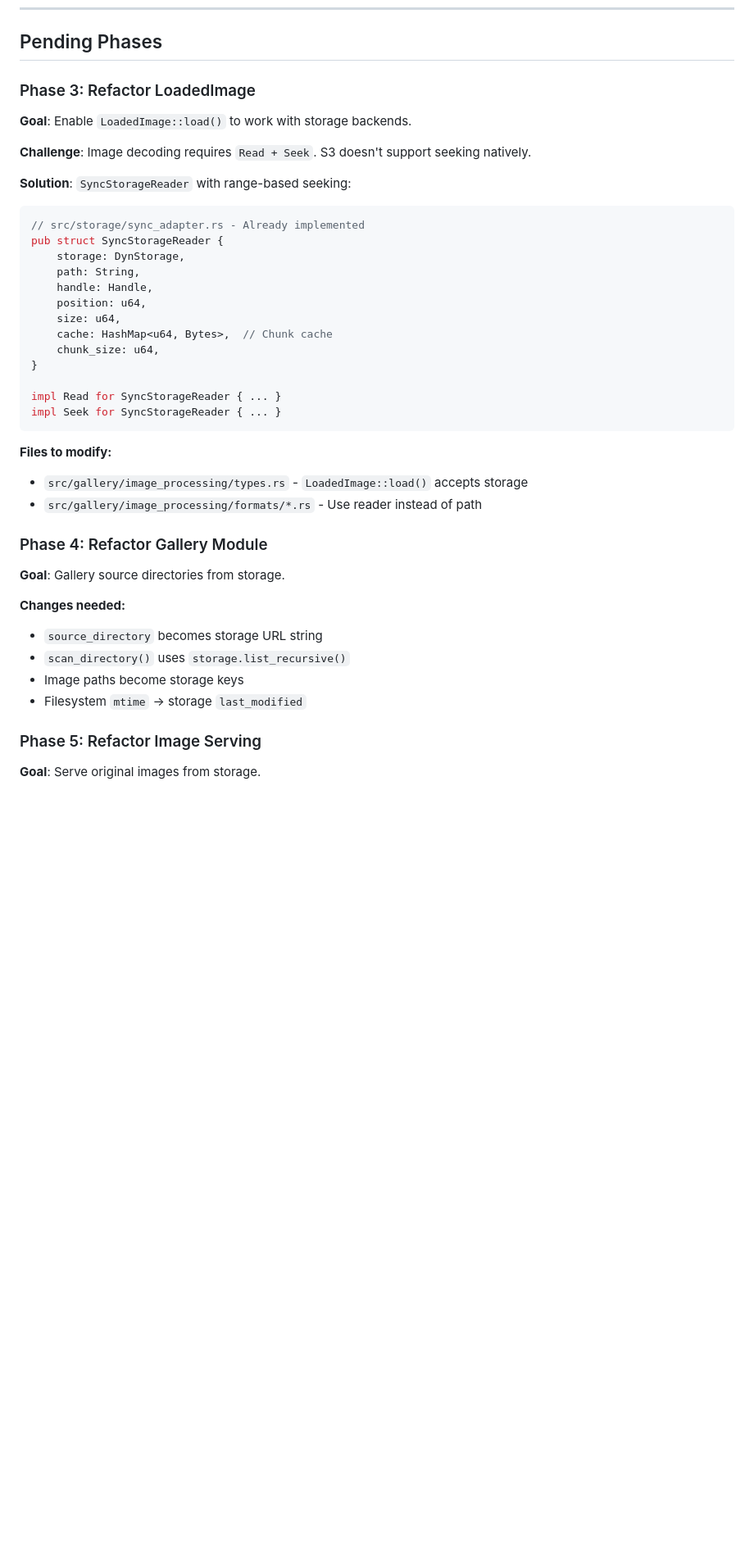
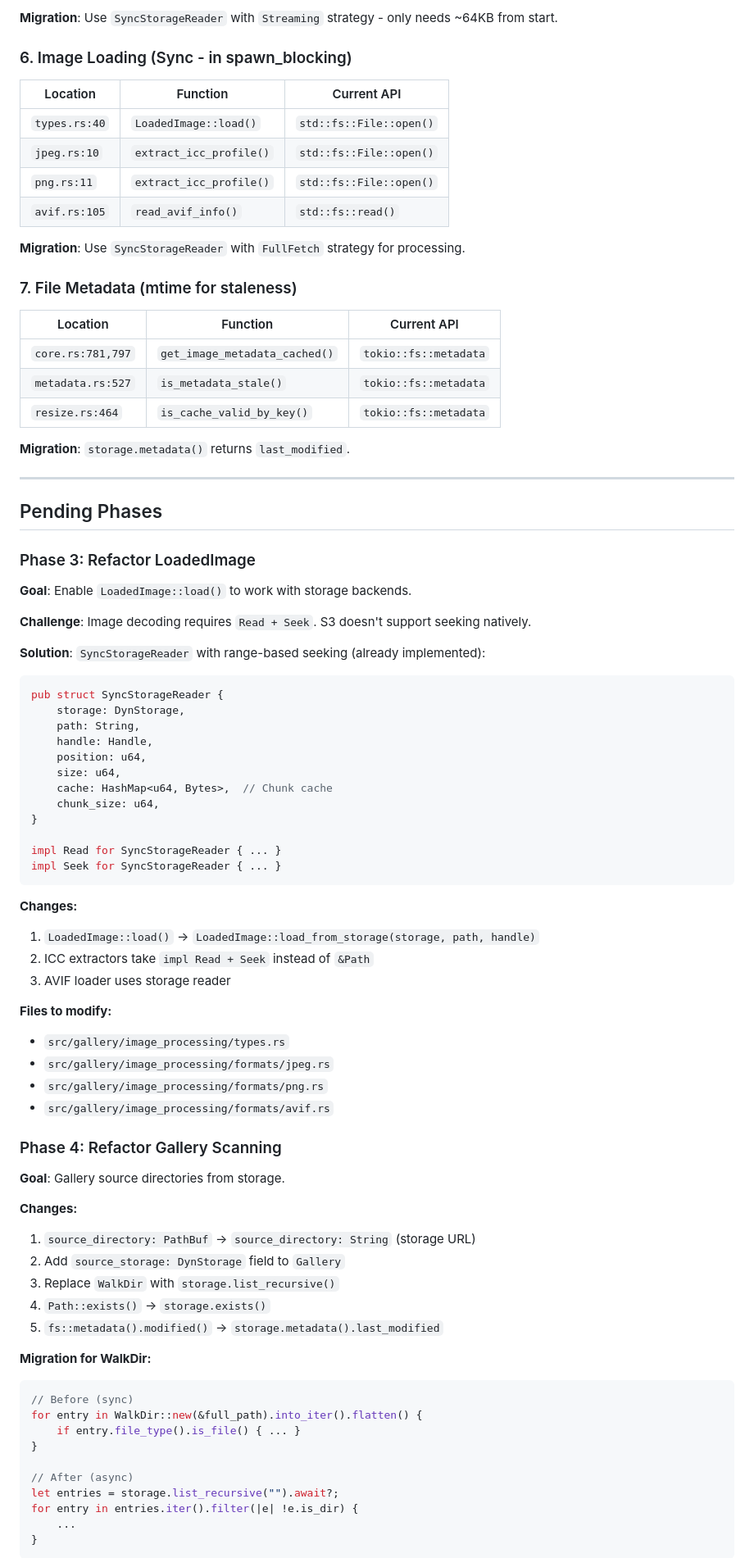
Before and after one commit to theatrus/tenrankai, a Markdown page: PLAN-PLUGGABLE-STORAGE.md, the part around one of its changes. Shown at 82% size. Drawn GitHub-style; blank space fills up the shorter version.

````diff
--- a/PLAN-PLUGGABLE-STORAGE.md
+++ b/PLAN-PLUGGABLE-STORAGE.md
@@ -82,3 +135,28 @@ Static files can redirect to S3 presigned URLs for direct client download, reduc
+**Migration**: Use `SyncStorageReader` with `Streaming` strategy - only needs ~64KB from start.
+
+### 6. Image Loading (Sync - in spawn_blocking)
+
+| Location | Function | Current API |
+|----------|----------|-------------|
+| `types.rs:40` | `LoadedImage::load()` | `std::fs::File::open()` |
+| `jpeg.rs:10` | `extract_icc_profile()` | `std::fs::File::open()` |
+| `png.rs:11` | `extract_icc_profile()` | `std::fs::File::open()` |
+| `avif.rs:105` | `read_avif_info()` | `std::fs::read()` |
+
+**Migration**: Use `SyncStorageReader` with `FullFetch` strategy for processing.
+
+### 7. File Metadata (mtime for staleness)
+
+| Location | Function | Current API |
+|----------|----------|-------------|
+| `core.rs:781,797` | `get_image_metadata_cached()` | `tokio::fs::metadata` |
+| `metadata.rs:527` | `is_metadata_stale()` | `tokio::fs::metadata` |
+| `resize.rs:464` | `is_cache_valid_by_key()` | `tokio::fs::metadata` |
+
+**Migration**: `storage.metadata()` returns `last_modified`.
+
+---
+
 ## Pending Phases
 
 ### Phase 3: Refactor LoadedImage
@@ -87,9 +165,8 @@ Static files can redirect to S3 presigned URLs for direct client download, reduc
 
 **Challenge**: Image decoding requires `Read + Seek`. S3 doesn't support seeking natively.
 
-**Solution**: `SyncStorageReader` with range-based seeking:
+**Solution**: `SyncStorageReader` with range-based seeking (already implemented):
 ```rust
-// src/storage/sync_adapter.rs - Already implemented
 pub struct SyncStorageReader {
     storage: DynStorage,
     path: String,
@@ -104,21 +181,39 @@ impl Read for SyncStorageReader { ... }
 impl Seek for SyncStorageReader { ... }
 ```
 
+**Changes:**
+1. `LoadedImage::load()` → `LoadedImage::load_from_storage(storage, path, handle)`
+2. ICC extractors take `impl Read + Seek` instead of `&Path`
+3. AVIF loader uses storage reader
+
 **Files to modify:**
-- `src/gallery/image_processing/types.rs` - `LoadedImage::load()` accepts storage
-- `src/gallery/image_processing/formats/*.rs` - Use reader instead of path
+- `src/gallery/image_processing/types.rs`
+- `src/gallery/image_processing/formats/jpeg.rs`
+- `src/gallery/image_processing/formats/png.rs`
+- `src/gallery/image_processing/formats/avif.rs`
 
-### Phase 4: Refactor Gallery Module
+### Phase 4: Refactor Gallery Scanning
 
 **Goal**: Gallery source directories from storage.
 
-**Changes needed:**
-- `source_directory` becomes storage URL string
-- `scan_directory()` uses `storage.list_recursive()`
-- Image paths become storage keys
-- Filesystem `mtime` → storage `last_modified`
+**Changes:**
+1. `source_directory: PathBuf` → `source_directory: String` (storage URL)
+2. Add `source_storage: DynStorage` field to `Gallery`
+3. Replace `WalkDir` with `storage.list_recursive()`
+4. `Path::exists()` → `storage.exists()`
+5. `fs::metadata().modified()` → `storage.metadata().last_modified`
 
-### Phase 5: Refactor Image Serving
+**Migration for WalkDir:**
+```rust
+// Before (sync)
+for entry in WalkDir::new(&full_path).into_iter().flatten() {
+    if entry.file_type().is_file() { ... }
+}
 
-**Goal**: Serve original images from storage.
+// After (async)
+let entries = storage.list_recursive("").await?;
+for entry in entries.iter().filter(|e| !e.is_dir) {
+    ...
+}
+```
 
````
Also changed, not shown: other parts of PLAN-PLUGGABLE-STORAGE.md (+72 -3 lines).
